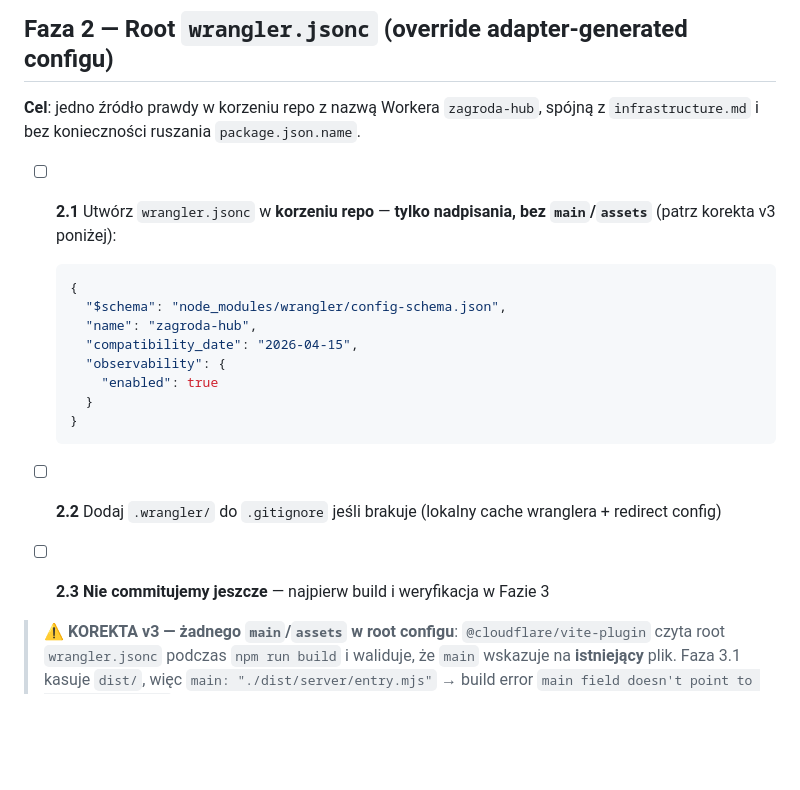
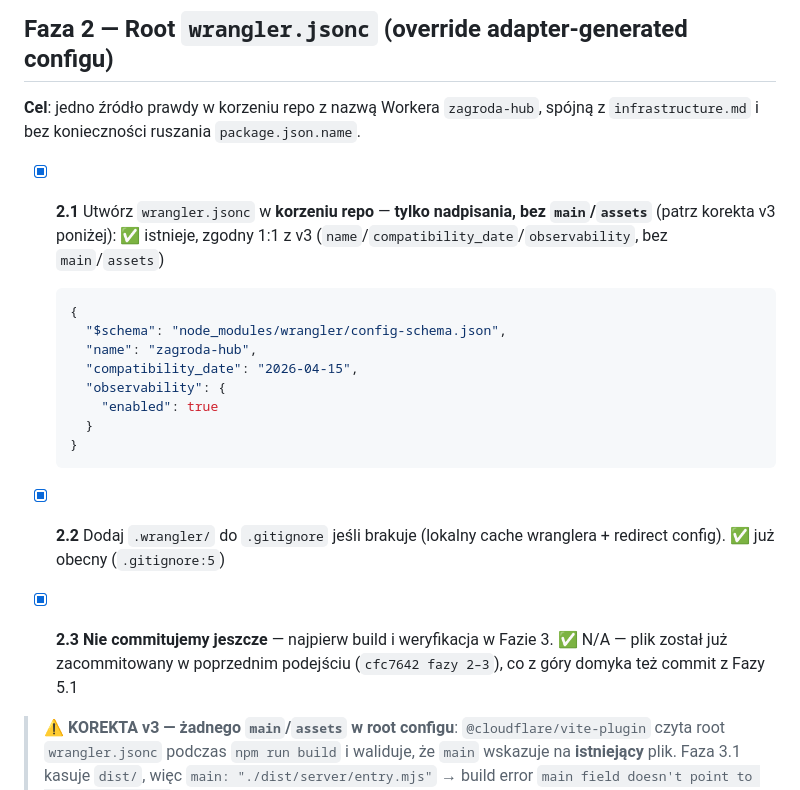
Before and after one commit to webpush-it/zagroda-hub, a Markdown page: context/deployment/deploy-plan.md, the part around the change. Drawn GitHub-style; blank space fills up the shorter version.

Commit message:
deploy plan wykonaniu Fazy 2

````diff
--- a/context/deployment/deploy-plan.md
+++ b/context/deployment/deploy-plan.md
@@ -113,7 +113,7 @@ Zanim dasz agentowi sygnał, sprawdź że masz **wszystko** z poniższej listy z
 
 **Cel**: jedno źródło prawdy w korzeniu repo z nazwą Workera `zagroda-hub`, spójną z `infrastructure.md` i bez konieczności ruszania `package.json.name`.
 
-- [ ] **2.1** Utwórz `wrangler.jsonc` w **korzeniu repo** — **tylko nadpisania, bez `main`/`assets`** (patrz korekta v3 poniżej):
+- [x] **2.1** Utwórz `wrangler.jsonc` w **korzeniu repo** — **tylko nadpisania, bez `main`/`assets`** (patrz korekta v3 poniżej): ✅ istnieje, zgodny 1:1 z v3 (`name`/`compatibility_date`/`observability`, bez `main`/`assets`)
 
   ```jsonc
   {
@@ -126,8 +126,8 @@ Zanim dasz agentowi sygnał, sprawdź że masz **wszystko** z poniższej listy z
   }
   ```
 
-- [ ] **2.2** Dodaj `.wrangler/` do `.gitignore` jeśli brakuje (lokalny cache wranglera + redirect config)
-- [ ] **2.3** **Nie commitujemy jeszcze** — najpierw build i weryfikacja w Fazie 3
+- [x] **2.2** Dodaj `.wrangler/` do `.gitignore` jeśli brakuje (lokalny cache wranglera + redirect config). ✅ już obecny (`.gitignore:5`)
+- [x] **2.3** **Nie commitujemy jeszcze** — najpierw build i weryfikacja w Fazie 3. ✅ N/A — plik został już zacommitowany w poprzednim podejściu (`cfc7642 fazy 2–3`), co z góry domyka też commit z Fazy 5.1
 
 > **⚠️ KOREKTA v3 — żadnego `main`/`assets` w root configu**: `@cloudflare/vite-plugin` czyta root `wrangler.jsonc` podczas `npm run build` i waliduje, że `main` wskazuje na **istniejący** plik. Faza 3.1 kasuje `dist/`, więc `main: "./dist/server/entry.mjs"` → build error `main field doesn't point to an existing file`. Ponadto root config **scala się** z adapter-generated (nie nadpisuje go w całości), więc ręczne `assets`/`main` tylko duplikują (i potrafią zepsuć ścieżki względne `../client`) to, co adapter ustawia sam. Root config trzyma wyłącznie `name` (override), `compatibility_date` (pin) i `observability`.
 >
````
